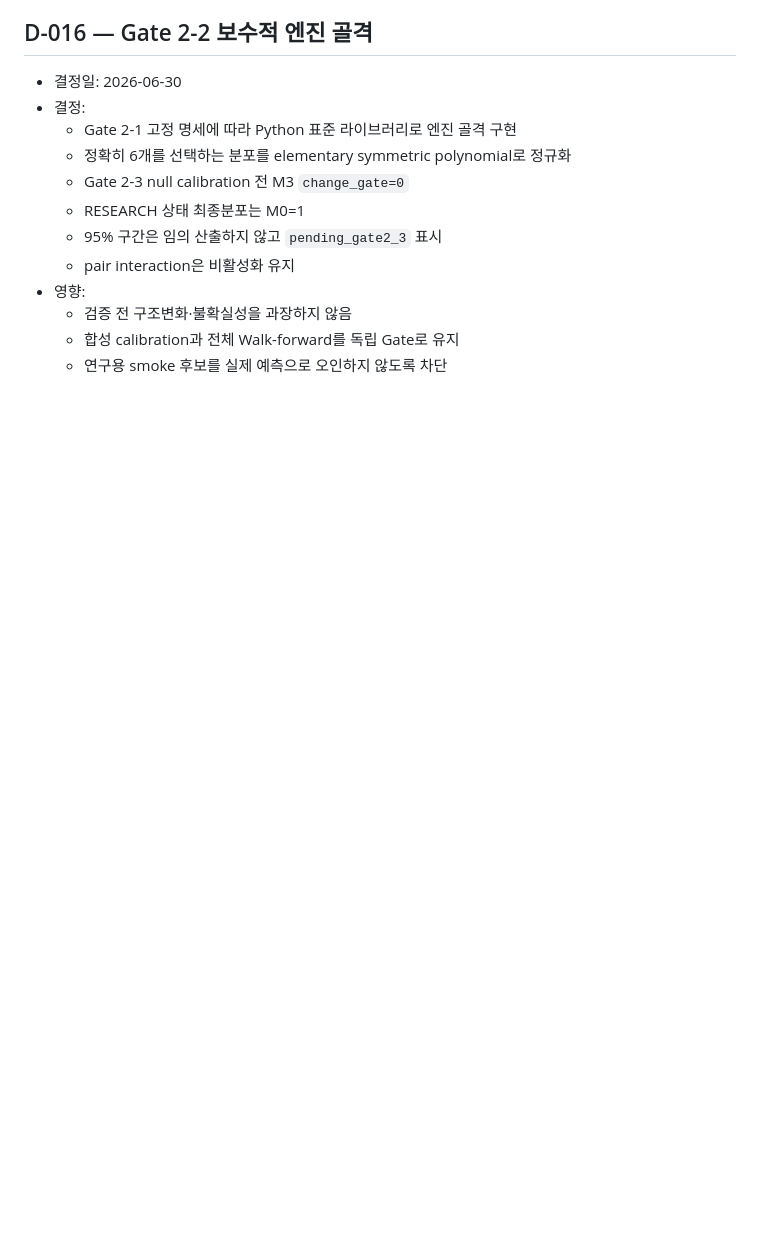
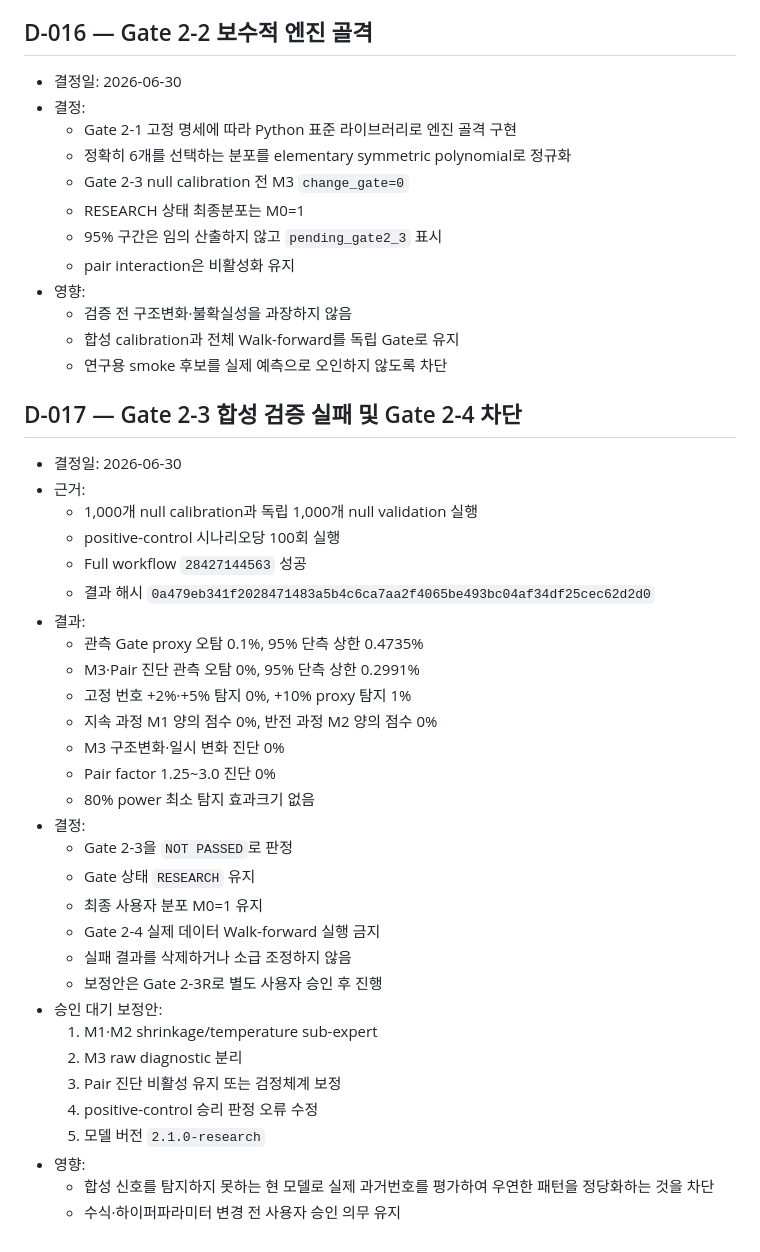
Before and after one commit to dpes31/predictive-algorithm, a Markdown page: handoff/DECISION_LOG.md, the part around the change. Drawn GitHub-style; blank space fills up the shorter version.

Commit message:
docs(handoff): record Gate 2-3 failed validation decision

```diff
--- a/handoff/DECISION_LOG.md
+++ b/handoff/DECISION_LOG.md
@@ -145,3 +145,36 @@
   - 검증 전 구조변화·불확실성을 과장하지 않음
   - 합성 calibration과 전체 Walk-forward를 독립 Gate로 유지
   - 연구용 smoke 후보를 실제 예측으로 오인하지 않도록 차단
+
+## D-017 — Gate 2-3 합성 검증 실패 및 Gate 2-4 차단
+
+- 결정일: 2026-06-30
+- 근거:
+  - 1,000개 null calibration과 독립 1,000개 null validation 실행
+  - positive-control 시나리오당 100회 실행
+  - Full workflow `28427144563` 성공
+  - 결과 해시 `0a479eb341f2028471483a5b4c6ca7aa2f4065be493bc04af34df25cec62d2d0`
+- 결과:
+  - 관측 Gate proxy 오탐 0.1%, 95% 단측 상한 0.4735%
+  - M3·Pair 진단 관측 오탐 0%, 95% 단측 상한 0.2991%
+  - 고정 번호 +2%·+5% 탐지 0%, +10% proxy 탐지 1%
+  - 지속 과정 M1 양의 점수 0%, 반전 과정 M2 양의 점수 0%
+  - M3 구조변화·일시 변화 진단 0%
+  - Pair factor 1.25~3.0 진단 0%
+  - 80% power 최소 탐지 효과크기 없음
+- 결정:
+  - Gate 2-3을 `NOT PASSED`로 판정
+  - Gate 상태 `RESEARCH` 유지
+  - 최종 사용자 분포 M0=1 유지
+  - Gate 2-4 실제 데이터 Walk-forward 실행 금지
+  - 실패 결과를 삭제하거나 소급 조정하지 않음
+  - 보정안은 Gate 2-3R로 별도 사용자 승인 후 진행
+- 승인 대기 보정안:
+  1. M1·M2 shrinkage/temperature sub-expert
+  2. M3 raw diagnostic 분리
+  3. Pair 진단 비활성 유지 또는 검정체계 보정
+  4. positive-control 승리 판정 오류 수정
+  5. 모델 버전 `2.1.0-research`
+- 영향:
+  - 합성 신호를 탐지하지 못하는 현 모델로 실제 과거번호를 평가하여 우연한 패턴을 정당화하는 것을 차단
+  - 수식·하이퍼파라미터 변경 전 사용자 승인 의무 유지
```
